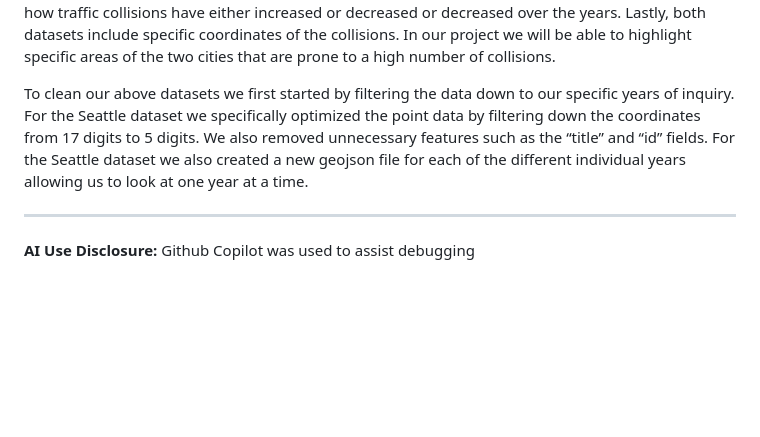
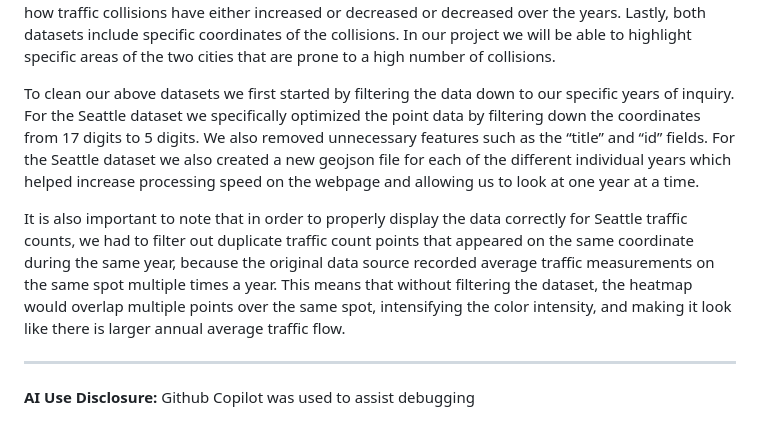
Before and after one commit to cameronsmutz/traffic-project, a Markdown page: README.md, the part around the change. GitHub-like rendering; blank space fills up the shorter version.

```diff
--- a/README.md
+++ b/README.md
@@ -44,7 +44,9 @@ SDOT collision data: https://data-seattlecitygis.opendata.arcgis.com/datasets/Se
 
 The two datasets above contain traffic flow data for the two metropolitan cities. The dataset for New York City contains data from 2016 - 2023. On the other hand, the data for the city of Seattle contains data from the years 2020 - 2025. These datasets will be used to make our heatmaps showcasing collision rates in the two cities. Additionally, the multitude of different years will allow us to showcase how traffic collisions have either increased or decreased or decreased over the years. Lastly, both datasets include specific coordinates of the collisions. In our project we will be able to highlight specific areas of the two cities that are prone to a high number of collisions.
 
-To clean our above datasets we first started by filtering the data down to our specific years of inquiry. For the Seattle dataset we specifically optimized the point data by filtering down the coordinates from 17 digits to 5 digits. We also removed unnecessary features such as the “title” and “id” fields. For the Seattle dataset we also created a new geojson file for each of the different individual years allowing us to look at one year at a time.
+To clean our above datasets we first started by filtering the data down to our specific years of inquiry. For the Seattle dataset we specifically optimized the point data by filtering down the coordinates from 17 digits to 5 digits. We also removed unnecessary features such as the “title” and “id” fields. For the Seattle dataset we also created a new geojson file for each of the different individual years which helped increase processing speed on the webpage and allowing us to look at one year at a time.
+
+It is also important to note that in order to properly display the data correctly for Seattle traffic counts, we had to filter out duplicate traffic count points that appeared on the same coordinate during the same year, because the original data source recorded average traffic measurements on the same spot multiple times a year. This means that without filtering the dataset, the heatmap would overlap multiple points over the same spot, intensifying the color intensity, and making it look like there is larger annual average traffic flow.
 
 ---
 
```
